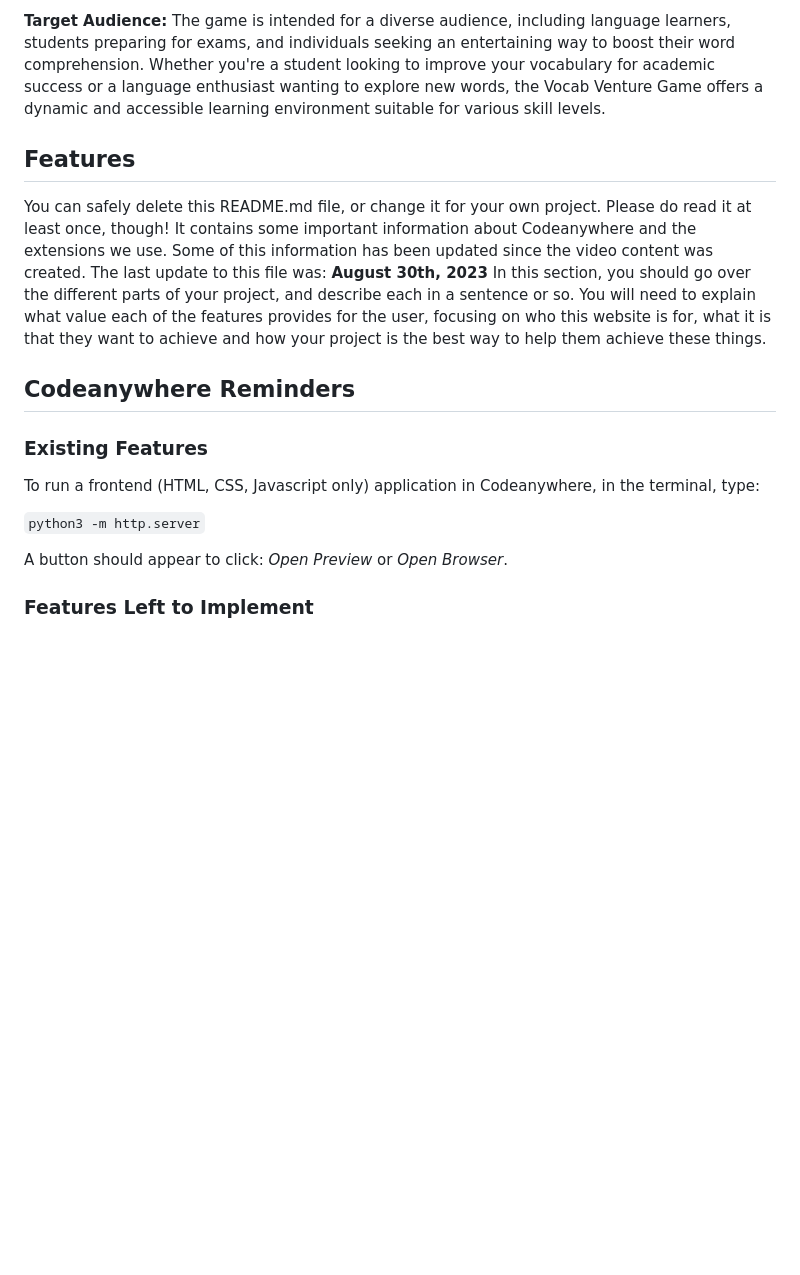
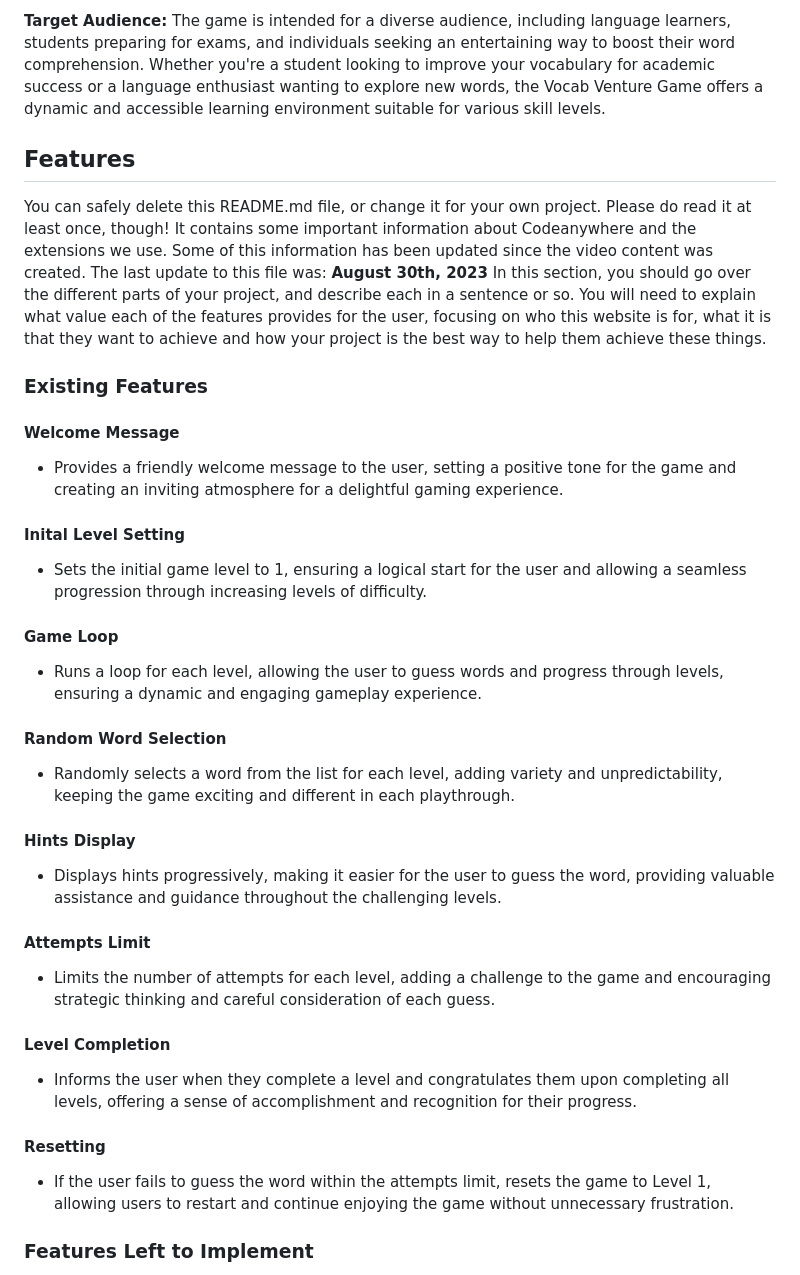
Before and after one commit to JamesMackman/vocab-venture, a Markdown page: README.md, the part around the change. Rendered like a GitHub page; blank space fills up the shorter version.

Commit message:
Add detial to features sub heading

```diff
--- a/README.md
+++ b/README.md
@@ -5,19 +5,46 @@ The Vocab Venture Game is an engaging and educational project designed to enhanc
 
 **Target Audience:**
 The game is intended for a diverse audience, including language learners, students preparing for exams, and individuals seeking an entertaining way to boost their word comprehension. Whether you're a student looking to improve your vocabulary for academic success or a language enthusiast wanting to explore new words, the Vocab Venture Game offers a dynamic and accessible learning environment suitable for various skill levels.
+
 ## Features
 
 You can safely delete this README.md file, or change it for your own project. Please do read it at least once, though! It contains some important information about Codeanywhere and the extensions we use. Some of this information has been updated since the video content was created. The last update to this file was: **August 30th, 2023**
 In this section, you should go over the different parts of your project, and describe each in a sentence or so. You will need to explain what value each of the features provides for the user, focusing on who this website is for, what it is that they want to achieve and how your project is the best way to help them achieve these things.
 
-## Codeanywhere Reminders
 ### Existing Features
 
-To run a frontend (HTML, CSS, Javascript only) application in Codeanywhere, in the terminal, type:
+#### Welcome Message
 
-`python3 -m http.server`
+- Provides a friendly welcome message to the user, setting a positive tone for the game and creating an inviting atmosphere for a delightful gaming experience.
 
-A button should appear to click: _Open Preview_ or _Open Browser_.
+#### Inital Level Setting
+
+- Sets the initial game level to 1, ensuring a logical start for the user and allowing a seamless progression through increasing levels of difficulty.
+
+#### Game Loop
+
+- Runs a loop for each level, allowing the user to guess words and progress through levels, ensuring a dynamic and engaging gameplay experience.
+
+#### Random Word Selection
+
+- Randomly selects a word from the list for each level, adding variety and unpredictability, keeping the game exciting and different in each playthrough.
+
+#### Hints Display
+
+- Displays hints progressively, making it easier for the user to guess the word, providing valuable assistance and guidance throughout the challenging levels.
+
+#### Attempts Limit
+
+- Limits the number of attempts for each level, adding a challenge to the game and encouraging strategic thinking and careful consideration of each guess.
+
+#### Level Completion
+
+- Informs the user when they complete a level and congratulates them upon completing all levels, offering a sense of accomplishment and recognition for their progress.
+
+#### Resetting
+
+- If the user fails to guess the word within the attempts limit, resets the game to Level 1, allowing users to restart and continue enjoying the game without unnecessary frustration.
+
 ### Features Left to Implement
 
 To run a frontend (HTML, CSS, Javascript only) application in Codeanywhere with no-cache, you can use this alias for `python3 -m http.server`.
```
